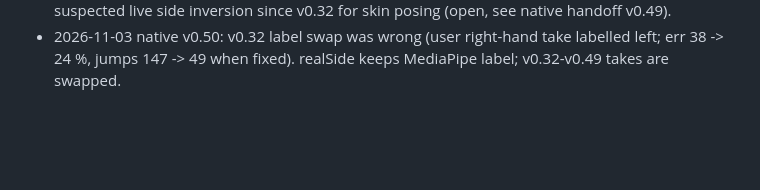
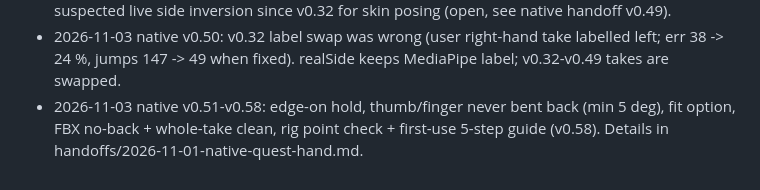
Before and after one commit to yonddu/3d-hand, a Markdown page: docs/CLAUDE_HANDOFF.md, the part around the change. GitHub-like rendering; blank space fills up the shorter version.

```diff
--- a/docs/CLAUDE_HANDOFF.md
+++ b/docs/CLAUDE_HANDOFF.md
@@ -95,3 +95,4 @@ v0.7의 원본 추적 경로를 유지하고 FBX 저장 코드·UI·검사를
 - 2026-11-03 native v0.41-v0.45: rig screen arrows 0.3x + pan, any-order picking, steady view, small dots; body (Pose 17) and free rig screens.
 - 2026-11-03 native v0.46-v0.49: tree hand-rig mapping; "MediaPipe as is" finger option (no back bend, min 5 deg, deep folds kept). v0.47/48 comparisons used wrongly swapped test takes; suspected live side inversion since v0.32 for skin posing (open, see native handoff v0.49).
 - 2026-11-03 native v0.50: v0.32 label swap was wrong (user right-hand take labelled left; err 38 -> 24 %, jumps 147 -> 49 when fixed). realSide keeps MediaPipe label; v0.32-v0.49 takes are swapped.
+- 2026-11-03 native v0.51-v0.58: edge-on hold, thumb/finger never bent back (min 5 deg), fit option, FBX no-back + whole-take clean, rig point check + first-use 5-step guide (v0.58). Details in handoffs/2026-11-01-native-quest-hand.md.
```
Also changed, not shown: docs/handoffs/2026-11-01-native-quest-hand.md (+5 -0 lines).
